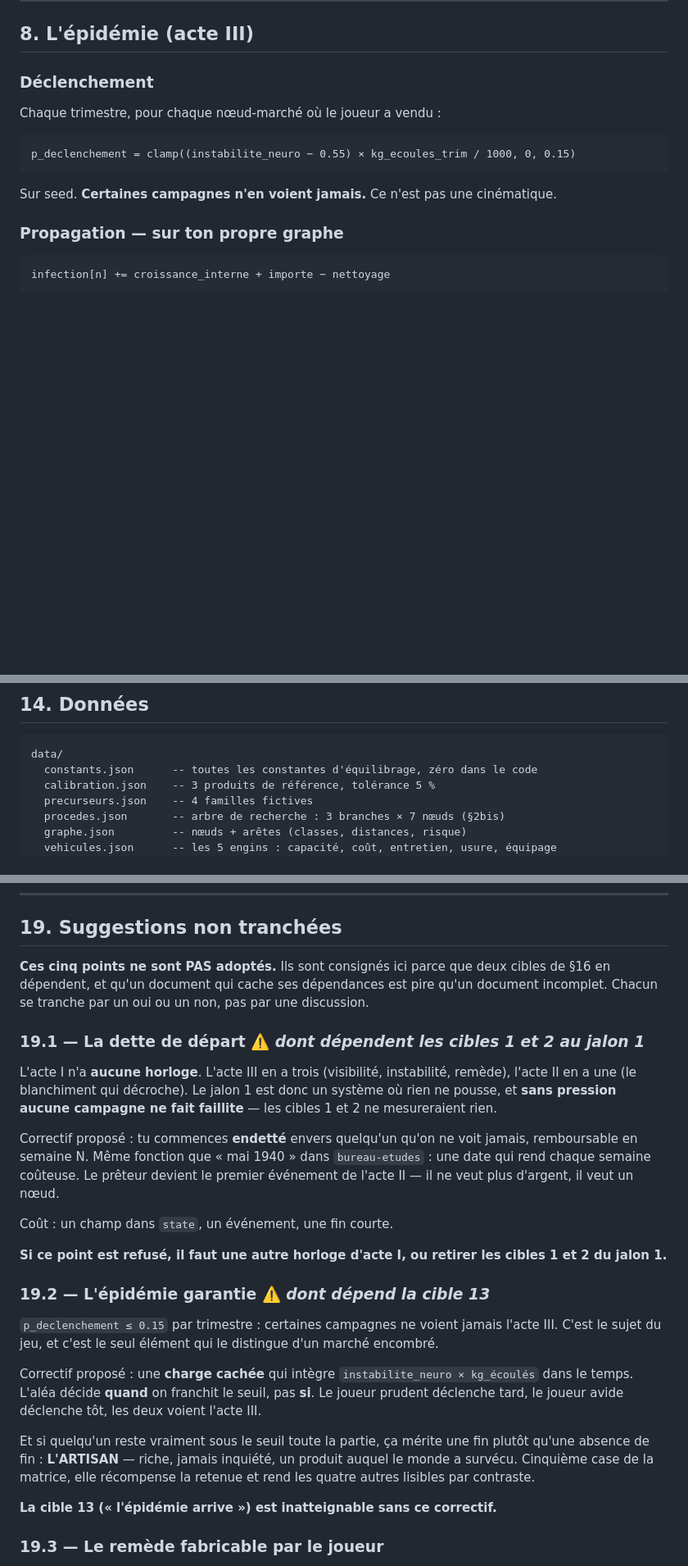
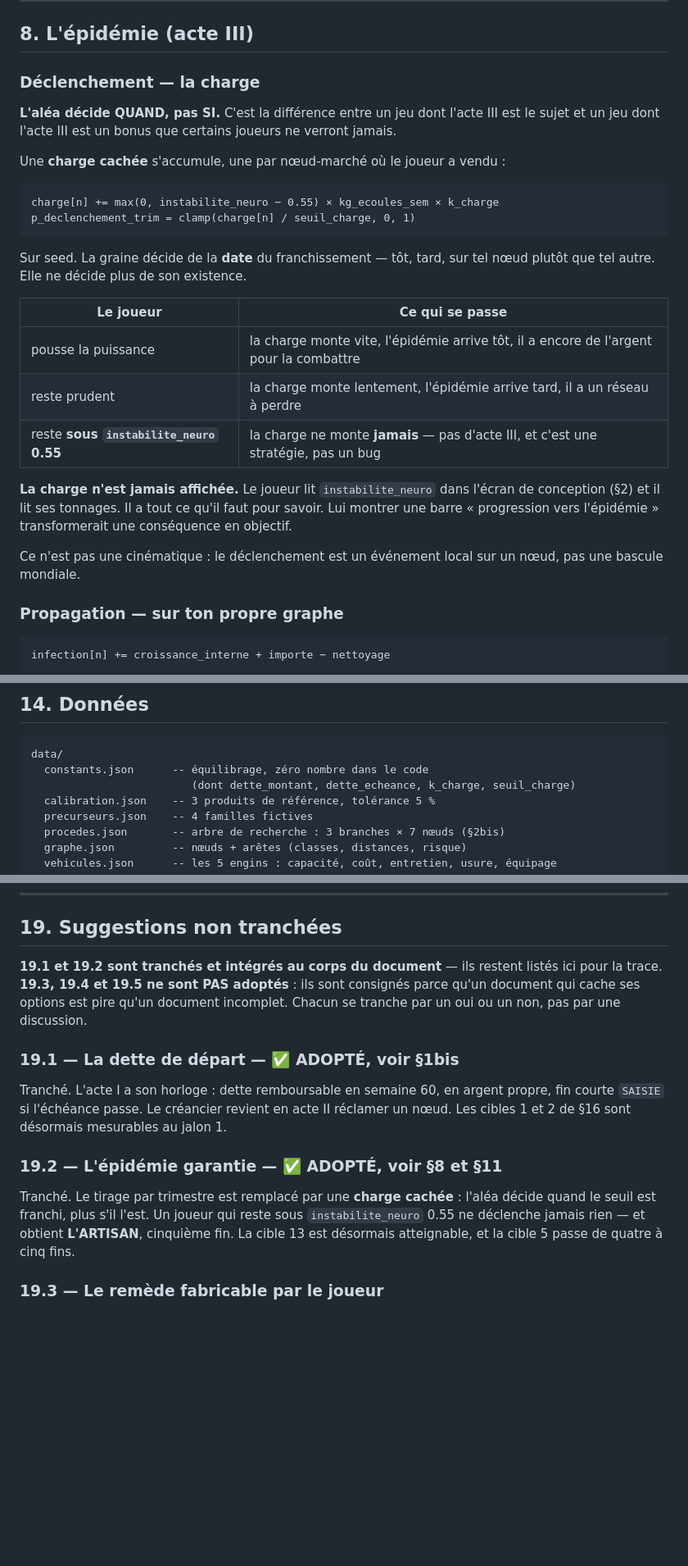
Before and after one commit to jordanduplain-svg/Application_dev, a Markdown page: GDD.md, 3 parts joined by grey strips. Shown at 82% size. GitHub-like rendering; blank space fills up the shorter version.

````diff
--- a/GDD.md
+++ b/GDD.md
@@ -500,15 +541,33 @@ elle vient de l'infection — tu ne la contrôles plus, tu paies seulement pour
 
 ## 8. L'épidémie (acte III)
 
-### Déclenchement
+### Déclenchement — la charge
 
-Chaque trimestre, pour chaque nœud-marché où le joueur a vendu :
+**L'aléa décide QUAND, pas SI.** C'est la différence entre un jeu dont l'acte III est le sujet
+et un jeu dont l'acte III est un bonus que certains joueurs ne verront jamais.
+
+Une **charge cachée** s'accumule, une par nœud-marché où le joueur a vendu :
 
 ```
-p_declenchement = clamp((instabilite_neuro − 0.55) × kg_ecoules_trim / 1000, 0, 0.15)
+charge[n] += max(0, instabilite_neuro − 0.55) × kg_ecoules_sem × k_charge
+p_declenchement_trim = clamp(charge[n] / seuil_charge, 0, 1)
 ```
 
-Sur seed. **Certaines campagnes n'en voient jamais.** Ce n'est pas une cinématique.
+Sur seed. La graine décide de la **date** du franchissement — tôt, tard, sur tel nœud plutôt
+que tel autre. Elle ne décide plus de son existence.
+
+| Le joueur | Ce qui se passe |
+|---|---|
+| pousse la puissance | la charge monte vite, l'épidémie arrive tôt, il a encore de l'argent pour la combattre |
+| reste prudent | la charge monte lentement, l'épidémie arrive tard, il a un réseau à perdre |
+| reste **sous `instabilite_neuro` 0.55** | la charge ne monte **jamais** — pas d'acte III, et c'est une stratégie, pas un bug |
+
+**La charge n'est jamais affichée.** Le joueur lit `instabilite_neuro` dans l'écran de
+conception (§2) et il lit ses tonnages. Il a tout ce qu'il faut pour savoir. Lui montrer une
+barre « progression vers l'épidémie » transformerait une conséquence en objectif.
+
+Ce n'est pas une cinématique : le déclenchement est un événement local sur un nœud, pas une
+bascule mondiale.
 
 ### Propagation — sur ton propre graphe
 
@@ -857,7 +922,8 @@ d'usage de `sim/actifs.gd`.
 
 ```
 data/
-  constants.json      -- toutes les constantes d'équilibrage, zéro dans le code
+  constants.json      -- équilibrage, zéro nombre dans le code
+                         (dont dette_montant, dette_echeance, k_charge, seuil_charge)
   calibration.json    -- 3 produits de référence, tolérance 5 %
   precurseurs.json    -- 4 familles fictives
   procedes.json       -- arbre de recherche : 3 branches × 7 nœuds (§2bis)
@@ -1137,42 +1207,23 @@ la meilleure protection disponible, et elles ne coûtent rien au design.
 
 ## 19. Suggestions non tranchées
 
-**Ces cinq points ne sont PAS adoptés.** Ils sont consignés ici parce que deux cibles de §16
-en dépendent, et qu'un document qui cache ses dépendances est pire qu'un document incomplet.
-Chacun se tranche par un oui ou un non, pas par une discussion.
+**19.1 et 19.2 sont tranchés et intégrés au corps du document** — ils restent listés ici pour
+la trace. **19.3, 19.4 et 19.5 ne sont PAS adoptés** : ils sont consignés parce qu'un document
+qui cache ses options est pire qu'un document incomplet. Chacun se tranche par un oui ou un
+non, pas par une discussion.
 
-### 19.1 — La dette de départ ⚠️ *dont dépendent les cibles 1 et 2 au jalon 1*
+### 19.1 — La dette de départ — ✅ ADOPTÉ, voir §1bis
 
-L'acte I n'a **aucune horloge**. L'acte III en a trois (visibilité, instabilité, remède),
-l'acte II en a une (le blanchiment qui décroche). Le jalon 1 est donc un système où rien ne
-pousse, et **sans pression aucune campagne ne fait faillite** — les cibles 1 et 2 ne
-mesureraient rien.
+Tranché. L'acte I a son horloge : dette remboursable en semaine 60, en argent propre, fin
+courte `SAISIE` si l'échéance passe. Le créancier revient en acte II réclamer un nœud.
+Les cibles 1 et 2 de §16 sont désormais mesurables au jalon 1.
 
-Correctif proposé : tu commences **endetté** envers quelqu'un qu'on ne voit jamais,
-remboursable en semaine N. Même fonction que « mai 1940 » dans `bureau-etudes` : une date qui
-rend chaque semaine coûteuse. Le prêteur devient le premier événement de l'acte II — il ne
-veut plus d'argent, il veut un nœud.
+### 19.2 — L'épidémie garantie — ✅ ADOPTÉ, voir §8 et §11
 
-Coût : un champ dans `state`, un événement, une fin courte.
-
-**Si ce point est refusé, il faut une autre horloge d'acte I, ou retirer les cibles 1 et 2
-du jalon 1.**
-
-### 19.2 — L'épidémie garantie ⚠️ *dont dépend la cible 13*
-
-`p_declenchement ≤ 0.15` par trimestre : certaines campagnes ne voient jamais l'acte III.
-C'est le sujet du jeu, et c'est le seul élément qui le distingue d'un marché encombré.
-
-Correctif proposé : une **charge cachée** qui intègre `instabilite_neuro × kg_écoulés` dans le
-temps. L'aléa décide **quand** on franchit le seuil, pas **si**. Le joueur prudent déclenche
-tard, le joueur avide déclenche tôt, les deux voient l'acte III.
-
-Et si quelqu'un reste vraiment sous le seuil toute la partie, ça mérite une fin plutôt qu'une
-absence de fin : **L'ARTISAN** — riche, jamais inquiété, un produit auquel le monde a survécu.
-Cinquième case de la matrice, elle récompense la retenue et rend les quatre autres lisibles
-par contraste.
-
-**La cible 13 (« l'épidémie arrive ») est inatteignable sans ce correctif.**
+Tranché. Le tirage par trimestre est remplacé par une **charge cachée** : l'aléa décide quand
+le seuil est franchi, plus s'il l'est. Un joueur qui reste sous `instabilite_neuro` 0.55 ne
+déclenche jamais rien — et obtient **L'ARTISAN**, cinquième fin. La cible 13 est désormais
+atteignable, et la cible 5 passe de quatre à cinq fins.
 
 ### 19.3 — Le remède fabricable par le joueur
 
````
Also changed, not shown: other parts of GDD.md (+65 -7 lines).
